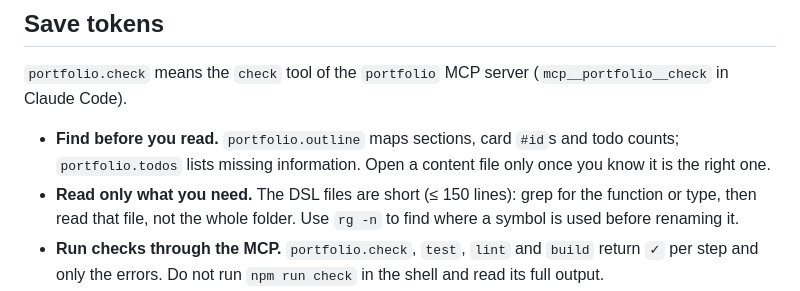
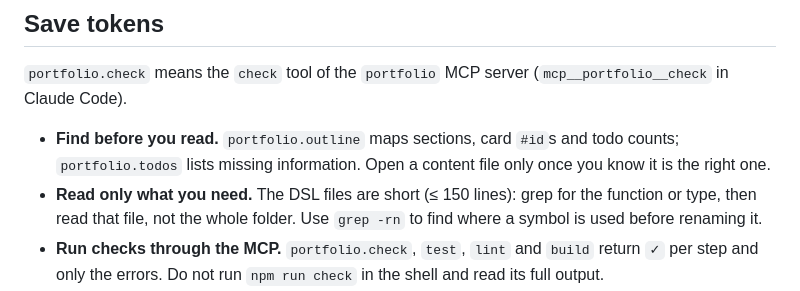
Before and after one commit to nyabiyealexandra-a11y/PortfolioE5, a Markdown page: AGENTS.md, the part around the change. Rendered like a GitHub page.

Commit message:
docs: use grep in AGENTS.md, available to every agent
Co-Authored-By: Claude Opus 5.5 <noreply@anthropic.com>

```diff
--- a/AGENTS.md
+++ b/AGENTS.md
@@ -36,7 +36,7 @@ E5.md                        E5 guide requirement → section → what is still
 `portfolio.check` means the `check` tool of the `portfolio` MCP server (`mcp__portfolio__check` in Claude Code).
 
 - **Find before you read.** `portfolio.outline` maps sections, card `#id`s and todo counts; `portfolio.todos` lists missing information. Open a content file only once you know it is the right one.
-- **Read only what you need.** The DSL files are short (≤ 150 lines): grep for the function or type, then read that file, not the whole folder. Use `rg -n` to find where a symbol is used before renaming it.
+- **Read only what you need.** The DSL files are short (≤ 150 lines): grep for the function or type, then read that file, not the whole folder. Use `grep -rn` to find where a symbol is used before renaming it.
 - **Run checks through the MCP.** `portfolio.check`, `test`, `lint` and `build` return `✓` per step and only the errors. Do not run `npm run check` in the shell and read its full output.
 - **CONTRIBUTING.md is 30 kB.** Never read it whole: grep for the heading you need (`grep -n '^##' CONTRIBUTING.md`) and read that range. The skills below already sum up the parts agents need.
 - Never read `dist/`, `node_modules/` or `package-lock.json` (reads are denied in `.claude/settings.json` and `.cursorignore`).
```
